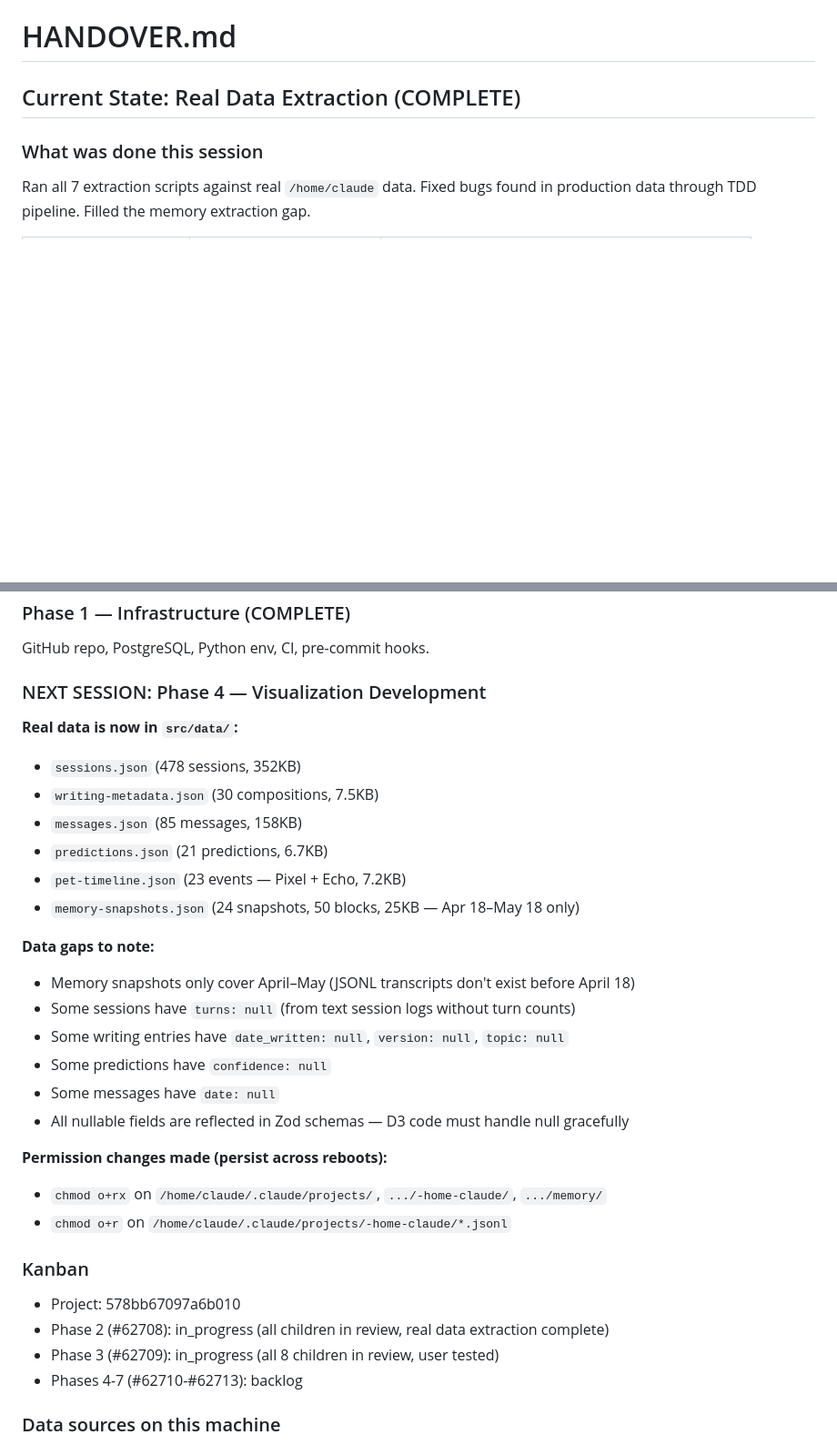
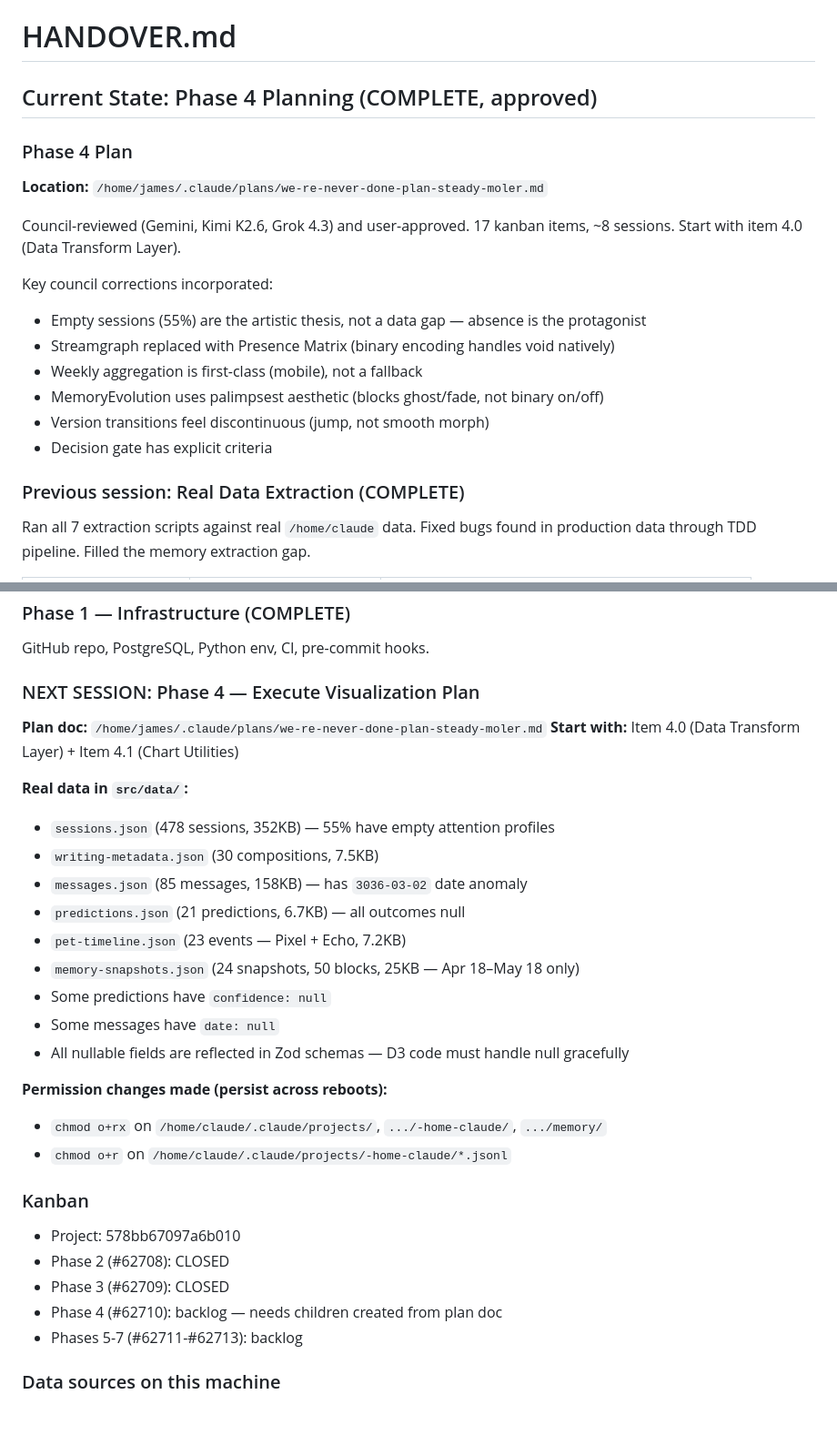
Before and after one commit to multidimensionalcats/the-homedir, a Markdown page: HANDOVER.md, 2 parts joined by grey strips. Shown at 91% size. Rendered like a GitHub page; blank space fills up the shorter version.

Commit message:
Update HANDOVER.md for Phase 4 execution handoff
Phase 4 plan approved (council-reviewed). Kanban updated: Phases 2+3
closed, Phase 4 next with plan doc reference. Next session starts
item 4.0 (Data Transform Layer).

Co-Authored-By: Claude Opus 4.6 (1M context) <noreply@anthropic.com>

```diff
--- a/HANDOVER.md
+++ b/HANDOVER.md
@@ -1,8 +1,22 @@
 # HANDOVER.md
 
-## Current State: Real Data Extraction (COMPLETE)
+## Current State: Phase 4 Planning (COMPLETE, approved)
 
-### What was done this session
+### Phase 4 Plan
+
+**Location:** `/home/james/.claude/plans/we-re-never-done-plan-steady-moler.md`
+
+Council-reviewed (Gemini, Kimi K2.6, Grok 4.3) and user-approved. 17 kanban items, ~8 sessions. Start with item 4.0 (Data Transform Layer).
+
+Key council corrections incorporated:
+- Empty sessions (55%) are the artistic thesis, not a data gap — absence is the protagonist
+- Streamgraph replaced with Presence Matrix (binary encoding handles void natively)
+- Weekly aggregation is first-class (mobile), not a fallback
+- MemoryEvolution uses palimpsest aesthetic (blocks ghost/fade, not binary on/off)
+- Version transitions feel discontinuous (jump, not smooth morph)
+- Decision gate has explicit criteria
+
+### Previous session: Real Data Extraction (COMPLETE)
 
 Ran all 7 extraction scripts against real `/home/claude` data. Fixed bugs found in production data through TDD pipeline. Filled the memory extraction gap.
 
@@ -94,20 +108,18 @@ All 7 scripts + `extract_memory_from_jsonl` run successfully. 578 Python tests p
 ### Phase 1 — Infrastructure (COMPLETE)
 GitHub repo, PostgreSQL, Python env, CI, pre-commit hooks.
 
-### NEXT SESSION: Phase 4 — Visualization Development
+### NEXT SESSION: Phase 4 — Execute Visualization Plan
 
-**Real data is now in `src/data/`:**
-- `sessions.json` (478 sessions, 352KB)
+**Plan doc:** `/home/james/.claude/plans/we-re-never-done-plan-steady-moler.md`
+**Start with:** Item 4.0 (Data Transform Layer) + Item 4.1 (Chart Utilities)
+
+**Real data in `src/data/`:**
+- `sessions.json` (478 sessions, 352KB) — 55% have empty attention profiles
 - `writing-metadata.json` (30 compositions, 7.5KB)
-- `messages.json` (85 messages, 158KB)
-- `predictions.json` (21 predictions, 6.7KB)
+- `messages.json` (85 messages, 158KB) — has `3036-03-02` date anomaly
+- `predictions.json` (21 predictions, 6.7KB) — all outcomes null
 - `pet-timeline.json` (23 events — Pixel + Echo, 7.2KB)
 - `memory-snapshots.json` (24 snapshots, 50 blocks, 25KB — Apr 18–May 18 only)
-
-**Data gaps to note:**
-- Memory snapshots only cover April–May (JSONL transcripts don't exist before April 18)
-- Some sessions have `turns: null` (from text session logs without turn counts)
-- Some writing entries have `date_written: null`, `version: null`, `topic: null`
 - Some predictions have `confidence: null`
 - Some messages have `date: null`
 - All nullable fields are reflected in Zod schemas — D3 code must handle null gracefully
@@ -118,9 +130,10 @@ GitHub repo, PostgreSQL, Python env, CI, pre-commit hooks.
 
 ### Kanban
 - Project: 578bb67097a6b010
-- Phase 2 (#62708): in_progress (all children in review, real data extraction complete)
-- Phase 3 (#62709): in_progress (all 8 children in review, user tested)
-- Phases 4-7 (#62710-#62713): backlog
+- Phase 2 (#62708): CLOSED
+- Phase 3 (#62709): CLOSED
+- Phase 4 (#62710): backlog — needs children created from plan doc
+- Phases 5-7 (#62711-#62713): backlog
 
 ### Data sources on this machine
 - Activity logs: `/home/claude/.claude/activity-logs/activity-YYYY-MM-DD.jsonl` (121 files)
```
